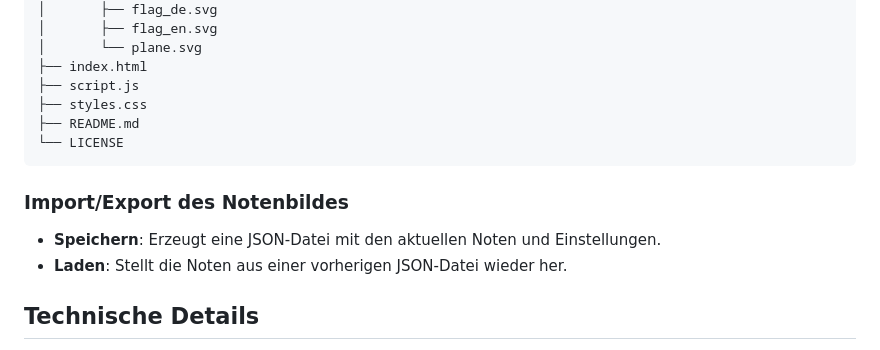
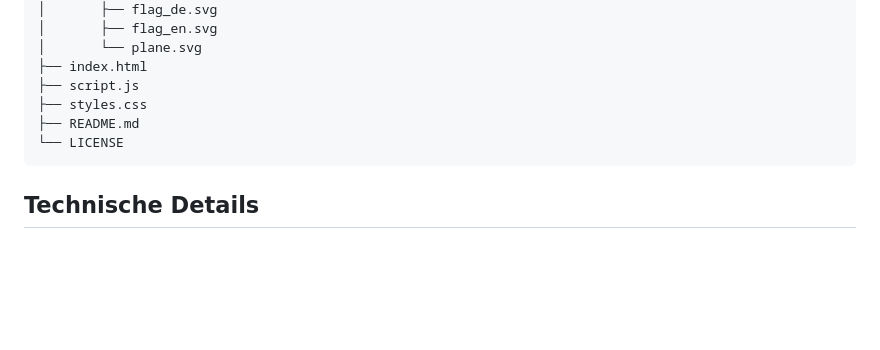
Before and after one commit to alexander-henkes/noten-und-abschlussrechner-sek-i-hamburg, a Markdown page: README.md, the part around the change. GitHub-like rendering; blank space fills up the shorter version.

````diff
--- a/README.md
+++ b/README.md
@@ -79,11 +79,6 @@ noten-und-abschlussrechner-sek-i-hamburg
 └── LICENSE
 ```
 
-### Import/Export des Notenbildes
-
-- **Speichern**: Erzeugt eine JSON-Datei mit den aktuellen Noten und Einstellungen.
-- **Laden**: Stellt die Noten aus einer vorherigen JSON-Datei wieder her.
-
 ## Technische Details
 
 - **Statisch**: Reines `HTML/JS/CSS`, ohne Backend-Komponenten.
````
